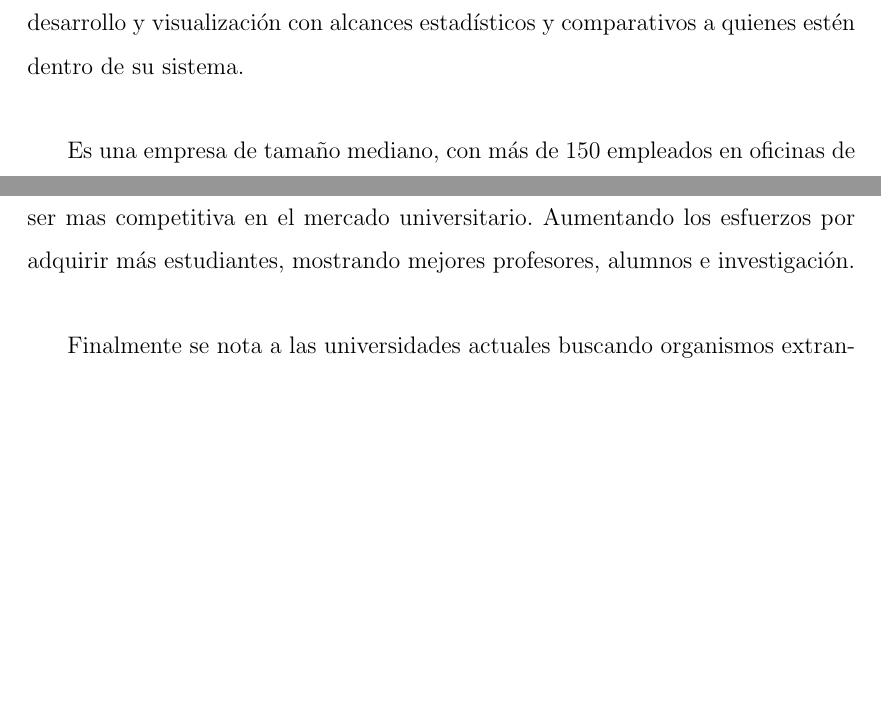
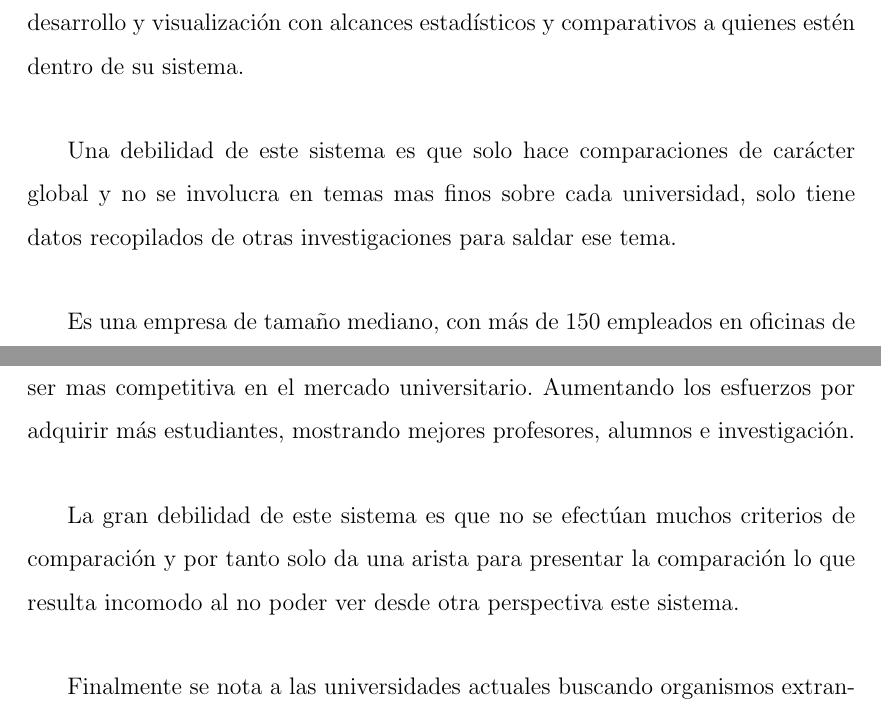
Before and after one commit to nigue/informeTitulo, a LaTeX book (documento.tex): two parts of pages 29 and 30 of 31, joined at a grey line, cut so that both start at the same text, the shorter picture padded with empty space. Compiled offline with pdfLaTeX.

Commit message:
tarea 1/4 v2

```diff
--- a/documento.tex
+++ b/documento.tex
@@ -215,6 +215,8 @@ Permite hacer comparaciones por categorías varias, ya sea país, estado, ciudad
 
 Su objetivo es ser el sitio principal y mundial de ránkings de educación para los profesionales ambiciosos que buscan fomentar tanto su desarrollo personal y profesional. Acentuando sus características en entregar soluciones on-line de desarrollo y visualización con alcances estadísticos y comparativos a quienes estén dentro de su sistema.
 
+Una debilidad de este sistema es que solo hace comparaciones de carácter global y no se involucra en temas mas finos sobre cada universidad, solo tiene datos recopilados de otras investigaciones para saldar ese tema.
+
 Es una empresa de tamaño mediano, con más de 150 empleados en oficinas de todo el mundo. También se realizan Tours en 70 ciudades en 39 países que permiten a más de 50.000 espectadores, los cuales buscan entrar a una universidad\cite{data2}.
 
 El Ránking de Calidad de las Universidades Chilenas, es un trabajo realizado por AméricaEconomía Intelligence en el 2010, un sitio de ránking para instituciones educacionales en Chile, que utiliza ciertos criterios, como lo son la cantidad de investigaciones, o la masa de estudiantes que entran en cada universidad.
@@ -225,6 +227,8 @@ Mucha de esta información estadística es recopilada a trabes de encuestas envi
 
 Este sistema da cuenta de una necesidad por parte de las universidades, de ser mas competitiva en el mercado universitario. Aumentando los esfuerzos por adquirir más estudiantes, mostrando mejores profesores, alumnos e investigación.
 
+La gran debilidad de este sistema es que no se efectúan muchos criterios de comparación y por tanto solo da una arista para presentar la comparación lo que resulta incomodo al no poder ver desde otra perspectiva este sistema.
+
 Finalmente se nota a las universidades actuales buscando organismos extranjeros capaces de certificar las características de la educación que ofrecen, de esta manera muestran no solo una acreditación por un organismo chileno, si no también una necesidad por competir a nivel internacional\cite{data3}.
 
 \bibliographystyle{plain}
```
